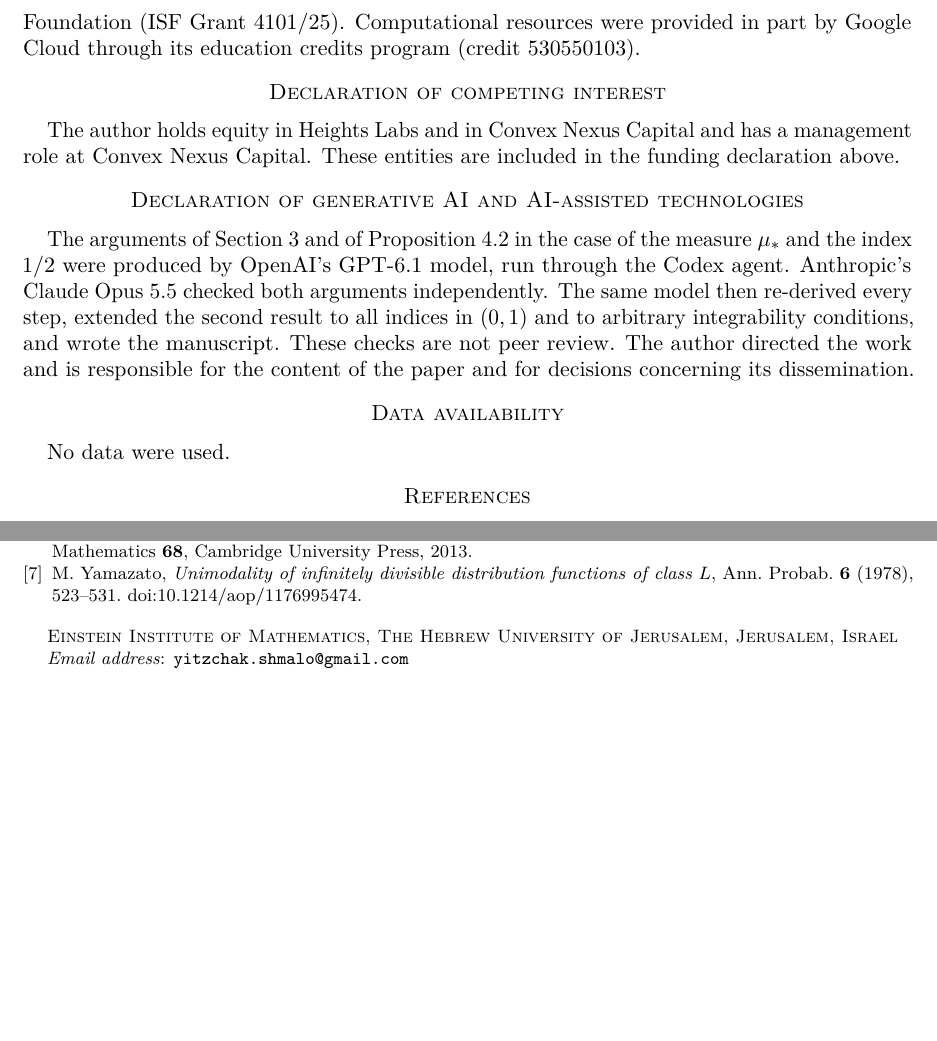
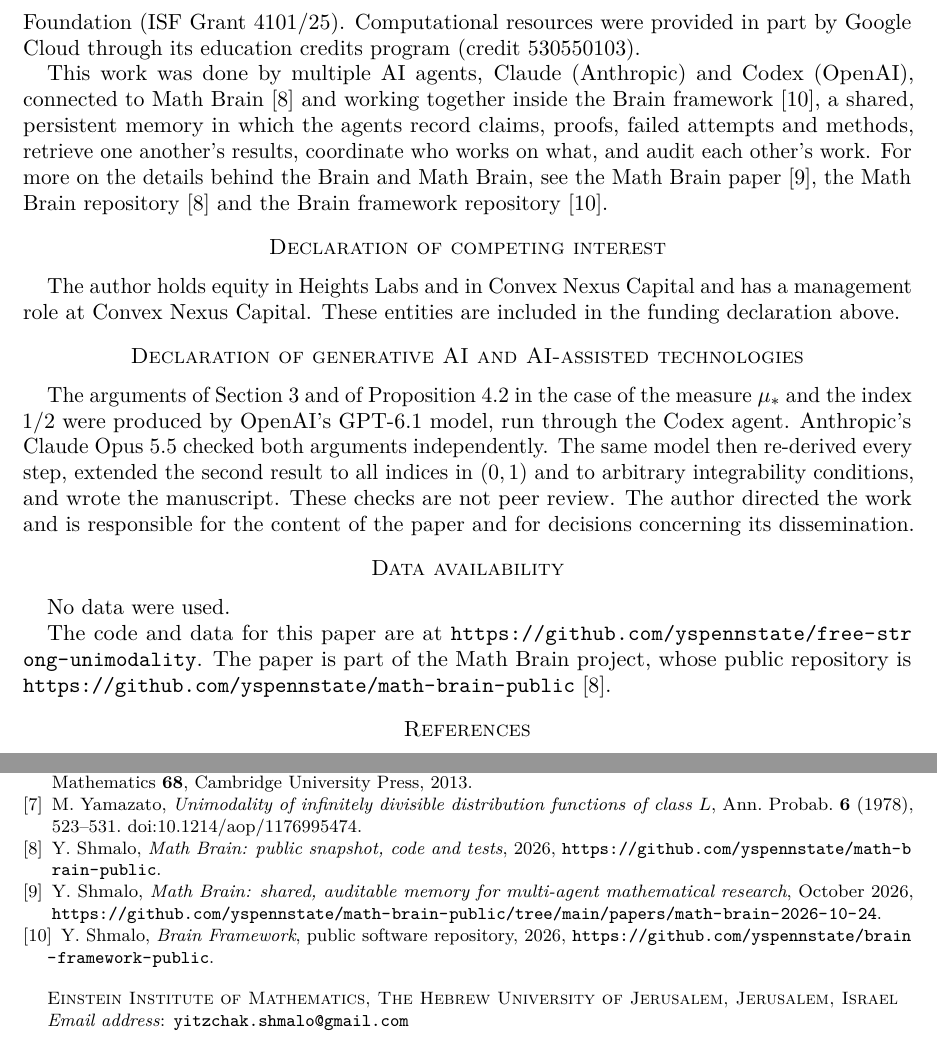
Before and after one commit to yspennstate/free-strong-unimodality, a LaTeX paper (paper/main.tex): two parts of page 8 of 8, joined at a grey line, cut so that both start at the same text, the shorter picture padded with empty space. Compiled offline with pdfLaTeX.

Commit message:
Credit Math Brain in the acknowledgements

```diff
--- a/paper/main.tex
+++ b/paper/main.tex
@@ -32,6 +32,7 @@
 \date{10 October 2026}
 \subjclass[2020]{Primary 46L54, 60E05; Secondary 60G52}
 \keywords{unimodality, strong unimodality, free additive convolution, subordination, stable distributions}
+\usepackage{xurl}
 \begin{document}
 \begin{abstract}
 A probability measure $\mu$ on $\R$ is freely strongly unimodal if $\mu\boxplus\nu$ is unimodal for every unimodal probability measure $\nu$. We prove that only point masses have this property. This answers Problem~3.11 of Hasebe and Ueda, who proved it for measures of finite variance. The witnesses are explicit and do not depend on $\mu$: if $\mu$ is not a point mass, then $\mu\boxplus\bigl(\frac1{100}\delta_0+\frac{99}{100}U[0,L]\bigr)$ is not unimodal for all large $L$. We also show that the classical half of their Conjecture~5.5 fails for one-sided stable kernels. If $0<\alpha<1$ and $S_t$ is the law at time $t$ of a positive strictly $\alpha$-stable process, then for every nonnegative Borel function $f$ there is a probability measure $\mu$ with $\int f\,d\mu<\infty$ such that $\mu\ast S_t$ is unimodal for no $t>0$. In particular, a finite moment of order $2+\alpha$, or of every order, does not give unimodality in large time.
@@ -362,6 +363,8 @@ Science Foundation (ISF Grant 4101/25). Computational resources were
 provided in part by Google Cloud through its education credits program
 (credit 530550103).
 
+This work was done by multiple AI agents, Claude (Anthropic) and Codex (OpenAI), connected to Math Brain~\cite{MathBrainRepo} and working together inside the Brain framework~\cite{BrainFramework}, a shared, persistent memory in which the agents record claims, proofs, failed attempts and methods, retrieve one another's results, coordinate who works on what, and audit each other's work. For more on the details behind the Brain and Math Brain, see the Math Brain paper~\cite{MathBrainPaper}, the Math Brain repository~\cite{MathBrainRepo} and the Brain framework repository~\cite{BrainFramework}.
+
 \section*{Declaration of competing interest}
 The author holds equity in Heights Labs and in Convex Nexus Capital and
 has a management role at Convex Nexus Capital. These entities are included
@@ -372,6 +375,8 @@ The arguments of Section~3 and of Proposition~\ref{prop:atoms} in the case of th
 
 \section*{Data availability}
 No data were used.
+
+The code and data for this paper are at \url{https://github.com/yspennstate/free-strong-unimodality}. The paper is part of the Math Brain project, whose public repository is \url{https://github.com/yspennstate/math-brain-public}~\cite{MathBrainRepo}.
 
 \begin{thebibliography}{9}
 \bibitem{BB}
@@ -388,5 +393,11 @@ I.~A.~Ibragimov, \emph{On the composition of unimodal distributions}, Theory Pro
 K.~Sato, \emph{L\'evy Processes and Infinitely Divisible Distributions}, revised edition, Cambridge Studies in Advanced Mathematics \textbf{68}, Cambridge University Press, 2013.
 \bibitem{Yam}
 M.~Yamazato, \emph{Unimodality of infinitely divisible distribution functions of class $L$}, Ann. Probab. \textbf{6} (1978), 523--531. \href{https://doi.org/10.1214/aop/1176995474}{doi:10.1214/aop/1176995474}.
+\bibitem{MathBrainRepo} Y.~Shmalo, \emph{Math Brain: public snapshot, code and tests}, 2026, \url{https://github.com/yspennstate/math-brain-public}.
+
+\bibitem{MathBrainPaper} Y.~Shmalo, \emph{Math Brain: shared, auditable memory for multi-agent mathematical research}, October 2026, \url{https://github.com/yspennstate/math-brain-public/tree/main/papers/math-brain-2026-10-24}.
+
+\bibitem{BrainFramework} Y.~Shmalo, \emph{Brain Framework}, public software repository, 2026, \url{https://github.com/yspennstate/brain-framework-public}.
+
 \end{thebibliography}
 \end{document}
```
Also changed, not shown: paper/main.pdf.
